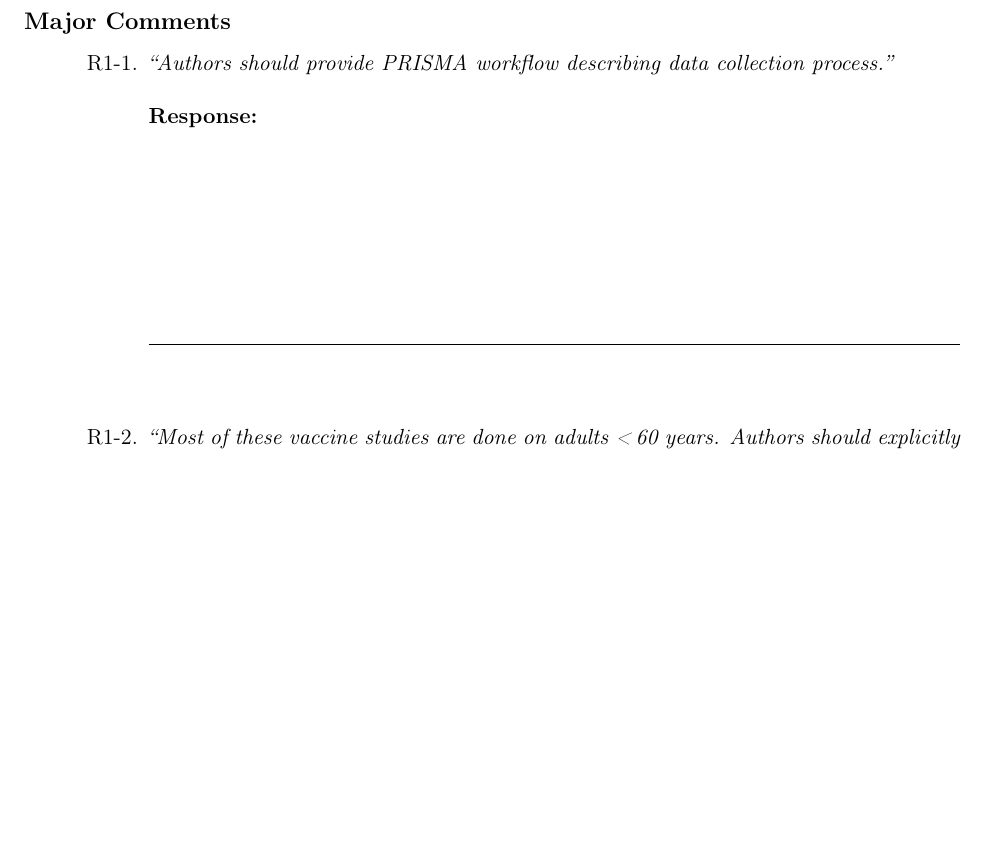
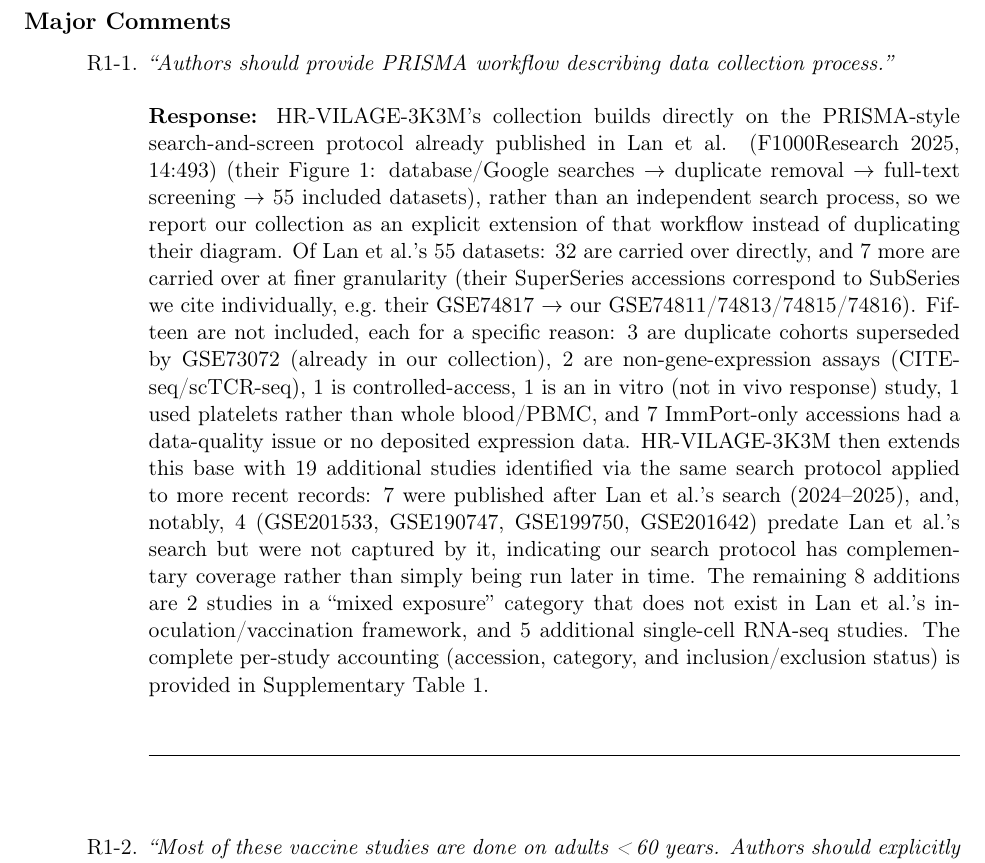
Before and after one commit to XuejunSun98/HR-VILAGE-3K3M-paper, a LaTeX document (response/response_to_comments.tex): part of page 8 of 18, cut so that both start at the same text, the shorter picture padded with empty space. Compiled offline with pdfLaTeX.

Commit message:
Draft R1-1 response: extend Lan et al.'s PRISMA workflow with full accounting

```diff
--- a/response/response_to_comments.tex
+++ b/response/response_to_comments.tex
@@ -291,7 +291,25 @@ that the key issues below be addressed prior to publication.]}
 
 \item[R1-1.] \origcomment{Authors should provide PRISMA workflow describing data collection
 process.}
-\responsespace
+\filledresponse{HR-VILAGE-3K3M's collection builds directly on the PRISMA-style search-and-screen
+protocol already published in Lan et al. (F1000Research 2025, 14:493) (their Figure 1: database/Google
+searches $\rightarrow$ duplicate removal $\rightarrow$ full-text screening $\rightarrow$ 55 included
+datasets), rather than an independent search process, so we report our collection as an explicit
+extension of that workflow instead of duplicating their diagram. Of Lan et al.'s 55 datasets: 32 are
+carried over directly, and 7 more are carried over at finer granularity (their SuperSeries
+accessions correspond to SubSeries we cite individually, e.g.\ their GSE74817 $\rightarrow$ our
+GSE74811/74813/74815/74816). Fifteen are not included, each for a specific reason: 3 are duplicate
+cohorts superseded by GSE73072 (already in our collection), 2 are non-gene-expression assays
+(CITE-seq/scTCR-seq), 1 is controlled-access, 1 is an in~vitro (not in~vivo response) study, 1 used
+platelets rather than whole blood/PBMC, and 7 ImmPort-only accessions had a data-quality issue or no
+deposited expression data. HR-VILAGE-3K3M then extends this base with 19 additional studies
+identified via the same search protocol applied to more recent records: 7 were published after Lan
+et al.'s search (2024--2025), and, notably, 4 (GSE201533, GSE190747, GSE199750, GSE201642) predate
+Lan et al.'s search but were not captured by it, indicating our search protocol has complementary
+coverage rather than simply being run later in time. The remaining 8 additions are 2 studies in a
+``mixed exposure'' category that does not exist in Lan et al.'s inoculation/vaccination framework,
+and 5 additional single-cell RNA-seq studies. The complete per-study accounting (accession, category,
+and inclusion/exclusion status) is provided in Supplementary Table 1.}
 
 \item[R1-2.] \origcomment{Most of these vaccine studies are done on adults \textless\,60 years.
 Authors should explicitly show how many samples are coming from the older adults (Age
```
